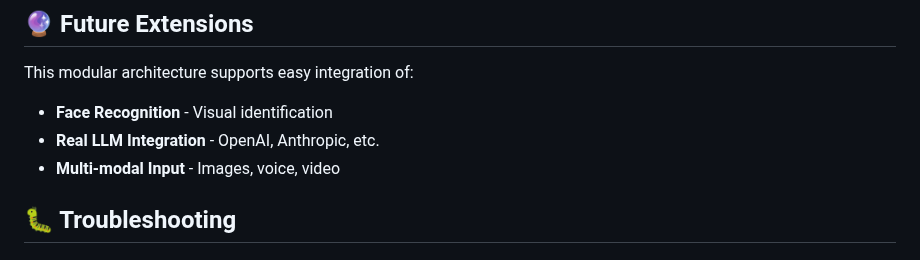
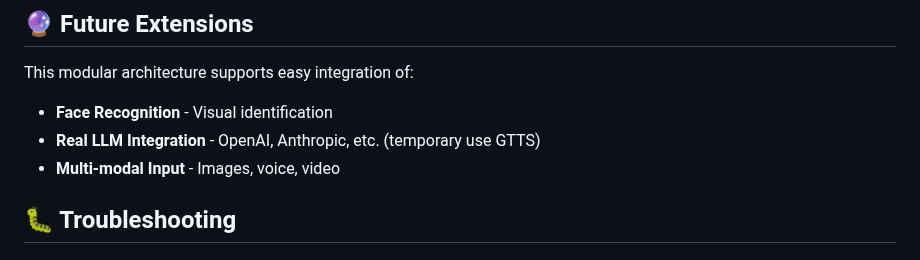
Before and after one commit to ParthPatel-1011/AI_Companion, a Markdown page: README.md, the part around the change. GitHub-like rendering.

```diff
--- a/README.md
+++ b/README.md
@@ -214,7 +214,7 @@ Stores all conversation history between users and companions.
 This modular architecture supports easy integration of:
 
 - **Face Recognition** - Visual identification
-- **Real LLM Integration** - OpenAI, Anthropic, etc.
+- **Real LLM Integration** - OpenAI, Anthropic, etc. (temporary use GTTS)
 - **Multi-modal Input** - Images, voice, video
 
 ## 🐛 Troubleshooting
```
